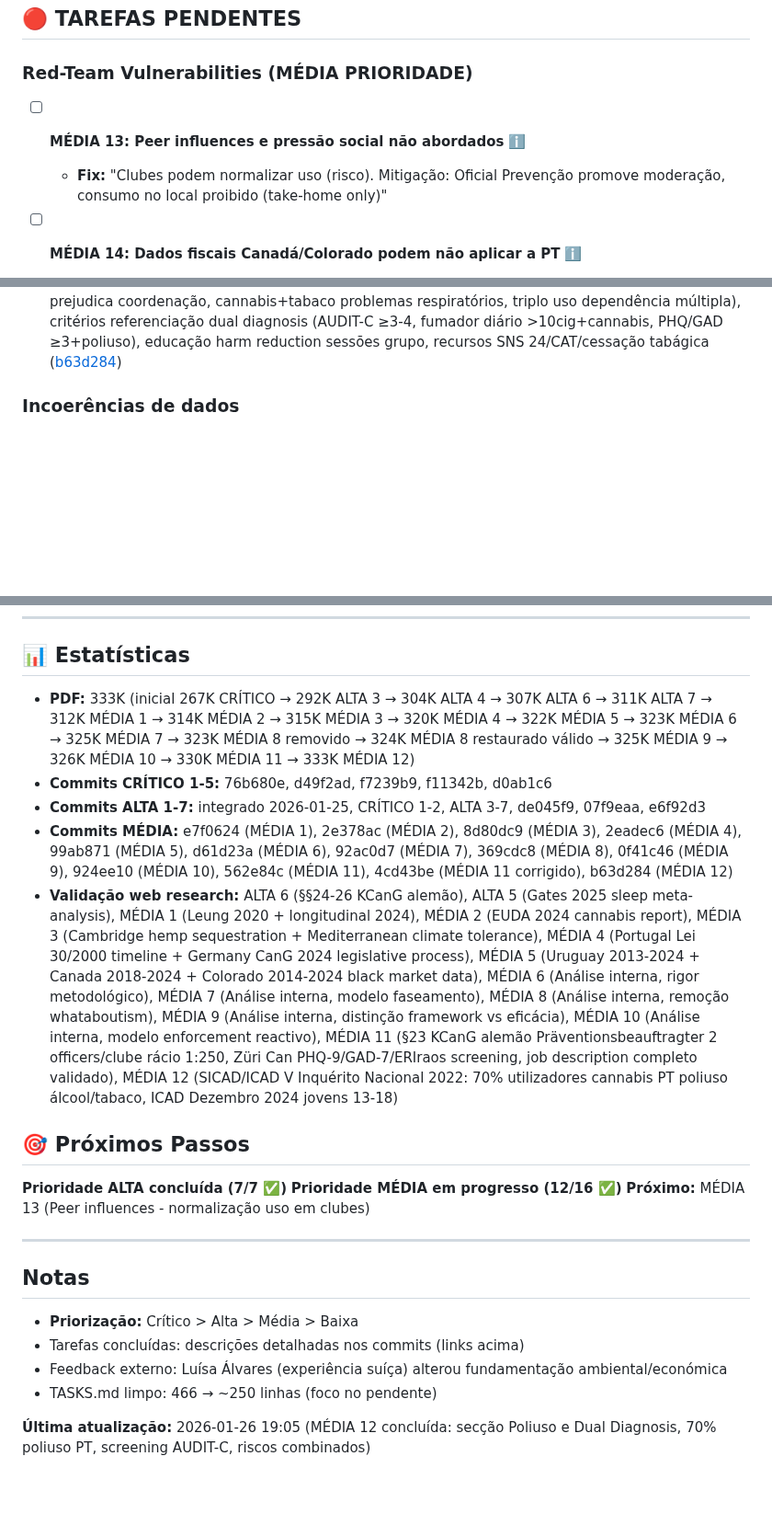
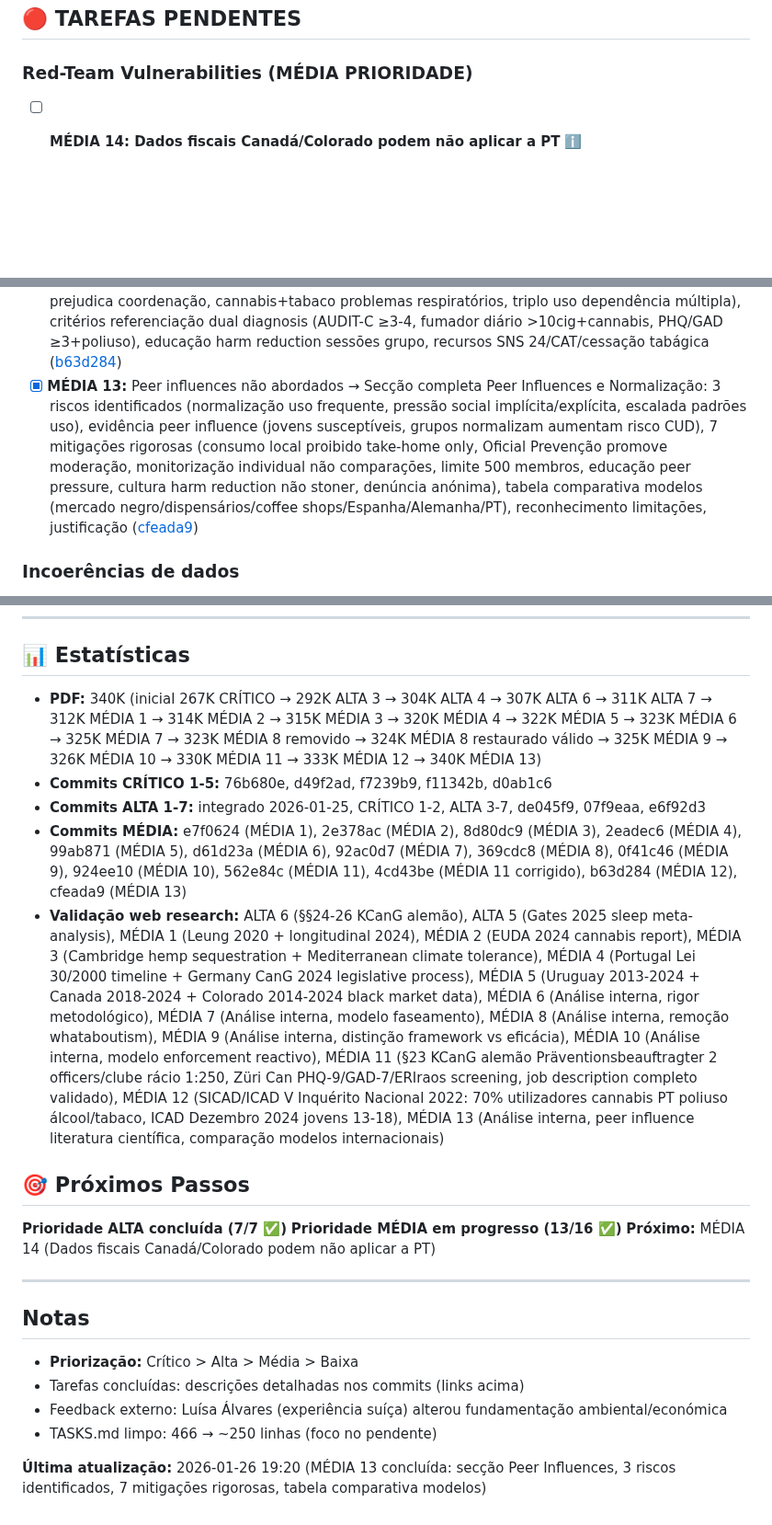
Before and after one commit to bcamarneiro/cannabis-legalization, a Markdown page: docs/TASKS.md, 3 parts joined by grey strips. Shown at 92% size. Drawn GitHub-style; blank space fills up the shorter version.

Commit message:
Atualiza TASKS.md: MÉDIA 13 concluída (cfeada9)

```diff
--- a/docs/TASKS.md
+++ b/docs/TASKS.md
@@ -7,9 +7,6 @@ Este ficheiro rastreia melhorias identificadas para o documento de posição.
 ## 🔴 TAREFAS PENDENTES
 
 ### Red-Team Vulnerabilities (MÉDIA PRIORIDADE)
-
-- [ ] **MÉDIA 13: Peer influences e pressão social não abordados** ℹ️
-  - **Fix:** "Clubes podem normalizar uso (risco). Mitigação: Oficial Prevenção promove moderação, consumo no local proibido (take-home only)"
 
 - [ ] **MÉDIA 14: Dados fiscais Canadá/Colorado podem não aplicar a PT** ℹ️
   - **Fix:** "Prevalência PT 8,2% vs Colorado 15% → receitas menores. Modelo clubes não-comercial gera ZERO receitas fiscais - poupanças vêm de enforcement"
@@ -87,6 +84,7 @@ Este ficheiro rastreia melhorias identificadas para o documento de posição.
 - [x] **MÉDIA 10:** Enforcement autocultivo "3 plantas" indefinido → Adicionada subsecção completa enforcement reactivo (modelo produção doméstica vinho 4.000L/ano): fiscalização mediante denúncias, não porta-a-porta. Foco tráfico (>20 plantas), proporcionalidade (4-5 plantas = contra-ordenação) ([924ee10](../../commit/924ee10))
 - [x] **MÉDIA 11:** Oficial de Prevenção role vago → Job description completo: 6 responsabilidades principais (educação admissão, monitorização, referenciação SNS com follow-up, sessões grupo, protecção vulneráveis, relatórios accountability), qualificações (licenciatura + 40h adições + 1 ano experiência), rácio 2 oficiais/clube (1:250, §23 KCanG), salário €28-35K estimativa, independência funcional (decisões não vetáveis), reporting SICAD. Web research validou §23 KCanG (não §9): 2 officers obrigatórios, formação contínua 3 anos, Züri Can confirmou screening PHQ-9/GAD-7/ERIraos ([562e84c](../../commit/562e84c), corrigido [4cd43be](../../commit/4cd43be))
 - [x] **MÉDIA 12:** Dual diagnosis não discutido → Secção completa Poliuso e Dual Diagnosis: prevalência PT 70% utilizadores cannabis também álcool/tabaco (SICAD/ICAD validado), screening AUDIT-C+tabaco+PHQ-2/GAD-2 na admissão, riscos combinados (cannabis+álcool efeito sinérgico prejudica coordenação, cannabis+tabaco problemas respiratórios, triplo uso dependência múltipla), critérios referenciação dual diagnosis (AUDIT-C ≥3-4, fumador diário >10cig+cannabis, PHQ/GAD ≥3+poliuso), educação harm reduction sessões grupo, recursos SNS 24/CAT/cessação tabágica ([b63d284](../../commit/b63d284))
+- [x] **MÉDIA 13:** Peer influences não abordados → Secção completa Peer Influences e Normalização: 3 riscos identificados (normalização uso frequente, pressão social implícita/explícita, escalada padrões uso), evidência peer influence (jovens susceptíveis, grupos normalizam aumentam risco CUD), 7 mitigações rigorosas (consumo local proibido take-home only, Oficial Prevenção promove moderação, monitorização individual não comparações, limite 500 membros, educação peer pressure, cultura harm reduction não stoner, denúncia anónima), tabela comparativa modelos (mercado negro/dispensários/coffee shops/Espanha/Alemanha/PT), reconhecimento limitações, justificação ([cfeada9](../../commit/cfeada9))
 
 ### Incoerências de dados
 
@@ -107,17 +105,17 @@ Este ficheiro rastreia melhorias identificadas para o documento de posição.
 
 ## 📊 Estatísticas
 
-- **PDF:** 333K (inicial 267K CRÍTICO → 292K ALTA 3 → 304K ALTA 4 → 307K ALTA 6 → 311K ALTA 7 → 312K MÉDIA 1 → 314K MÉDIA 2 → 315K MÉDIA 3 → 320K MÉDIA 4 → 322K MÉDIA 5 → 323K MÉDIA 6 → 325K MÉDIA 7 → 323K MÉDIA 8 removido → 324K MÉDIA 8 restaurado válido → 325K MÉDIA 9 → 326K MÉDIA 10 → 330K MÉDIA 11 → 333K MÉDIA 12)
+- **PDF:** 340K (inicial 267K CRÍTICO → 292K ALTA 3 → 304K ALTA 4 → 307K ALTA 6 → 311K ALTA 7 → 312K MÉDIA 1 → 314K MÉDIA 2 → 315K MÉDIA 3 → 320K MÉDIA 4 → 322K MÉDIA 5 → 323K MÉDIA 6 → 325K MÉDIA 7 → 323K MÉDIA 8 removido → 324K MÉDIA 8 restaurado válido → 325K MÉDIA 9 → 326K MÉDIA 10 → 330K MÉDIA 11 → 333K MÉDIA 12 → 340K MÉDIA 13)
 - **Commits CRÍTICO 1-5:** 76b680e, d49f2ad, f7239b9, f11342b, d0ab1c6
 - **Commits ALTA 1-7:** integrado 2026-01-25, CRÍTICO 1-2, ALTA 3-7, de045f9, 07f9eaa, e6f92d3
-- **Commits MÉDIA:** e7f0624 (MÉDIA 1), 2e378ac (MÉDIA 2), 8d80dc9 (MÉDIA 3), 2eadec6 (MÉDIA 4), 99ab871 (MÉDIA 5), d61d23a (MÉDIA 6), 92ac0d7 (MÉDIA 7), 369cdc8 (MÉDIA 8), 0f41c46 (MÉDIA 9), 924ee10 (MÉDIA 10), 562e84c (MÉDIA 11), 4cd43be (MÉDIA 11 corrigido), b63d284 (MÉDIA 12)
-- **Validação web research:** ALTA 6 (§§24-26 KCanG alemão), ALTA 5 (Gates 2025 sleep meta-analysis), MÉDIA 1 (Leung 2020 + longitudinal 2024), MÉDIA 2 (EUDA 2024 cannabis report), MÉDIA 3 (Cambridge hemp sequestration + Mediterranean climate tolerance), MÉDIA 4 (Portugal Lei 30/2000 timeline + Germany CanG 2024 legislative process), MÉDIA 5 (Uruguay 2013-2024 + Canada 2018-2024 + Colorado 2014-2024 black market data), MÉDIA 6 (Análise interna, rigor metodológico), MÉDIA 7 (Análise interna, modelo faseamento), MÉDIA 8 (Análise interna, remoção whataboutism), MÉDIA 9 (Análise interna, distinção framework vs eficácia), MÉDIA 10 (Análise interna, modelo enforcement reactivo), MÉDIA 11 (§23 KCanG alemão Präventionsbeauftragter 2 officers/clube rácio 1:250, Züri Can PHQ-9/GAD-7/ERIraos screening, job description completo validado), MÉDIA 12 (SICAD/ICAD V Inquérito Nacional 2022: 70% utilizadores cannabis PT poliuso álcool/tabaco, ICAD Dezembro 2024 jovens 13-18)
+- **Commits MÉDIA:** e7f0624 (MÉDIA 1), 2e378ac (MÉDIA 2), 8d80dc9 (MÉDIA 3), 2eadec6 (MÉDIA 4), 99ab871 (MÉDIA 5), d61d23a (MÉDIA 6), 92ac0d7 (MÉDIA 7), 369cdc8 (MÉDIA 8), 0f41c46 (MÉDIA 9), 924ee10 (MÉDIA 10), 562e84c (MÉDIA 11), 4cd43be (MÉDIA 11 corrigido), b63d284 (MÉDIA 12), cfeada9 (MÉDIA 13)
+- **Validação web research:** ALTA 6 (§§24-26 KCanG alemão), ALTA 5 (Gates 2025 sleep meta-analysis), MÉDIA 1 (Leung 2020 + longitudinal 2024), MÉDIA 2 (EUDA 2024 cannabis report), MÉDIA 3 (Cambridge hemp sequestration + Mediterranean climate tolerance), MÉDIA 4 (Portugal Lei 30/2000 timeline + Germany CanG 2024 legislative process), MÉDIA 5 (Uruguay 2013-2024 + Canada 2018-2024 + Colorado 2014-2024 black market data), MÉDIA 6 (Análise interna, rigor metodológico), MÉDIA 7 (Análise interna, modelo faseamento), MÉDIA 8 (Análise interna, remoção whataboutism), MÉDIA 9 (Análise interna, distinção framework vs eficácia), MÉDIA 10 (Análise interna, modelo enforcement reactivo), MÉDIA 11 (§23 KCanG alemão Präventionsbeauftragter 2 officers/clube rácio 1:250, Züri Can PHQ-9/GAD-7/ERIraos screening, job description completo validado), MÉDIA 12 (SICAD/ICAD V Inquérito Nacional 2022: 70% utilizadores cannabis PT poliuso álcool/tabaco, ICAD Dezembro 2024 jovens 13-18), MÉDIA 13 (Análise interna, peer influence literatura científica, comparação modelos internacionais)
 
 ## 🎯 Próximos Passos
 
 **Prioridade ALTA concluída (7/7 ✅)**
-**Prioridade MÉDIA em progresso (12/16 ✅)**
-**Próximo:** MÉDIA 13 (Peer influences - normalização uso em clubes)
+**Prioridade MÉDIA em progresso (13/16 ✅)**
+**Próximo:** MÉDIA 14 (Dados fiscais Canadá/Colorado podem não aplicar a PT)
 
 ---
 
@@ -128,4 +126,4 @@ Este ficheiro rastreia melhorias identificadas para o documento de posição.
 - Feedback externo: Luísa Álvares (experiência suíça) alterou fundamentação ambiental/económica
 - TASKS.md limpo: 466 → ~250 linhas (foco no pendente)
 
-**Última atualização:** 2026-01-26 19:05 (MÉDIA 12 concluída: secção Poliuso e Dual Diagnosis, 70% poliuso PT, screening AUDIT-C, riscos combinados)
+**Última atualização:** 2026-01-26 19:20 (MÉDIA 13 concluída: secção Peer Influences, 3 riscos identificados, 7 mitigações rigorosas, tabela comparativa modelos)
```
